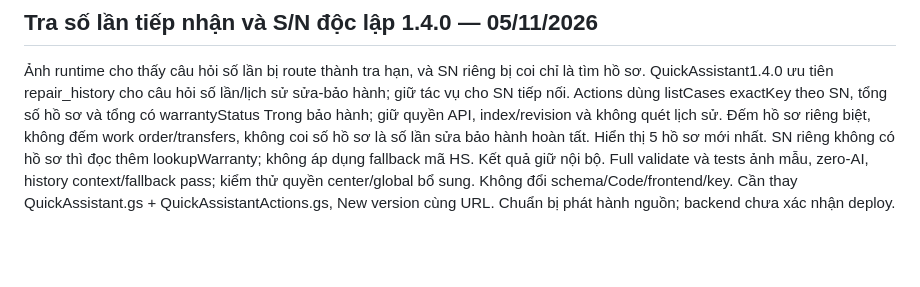
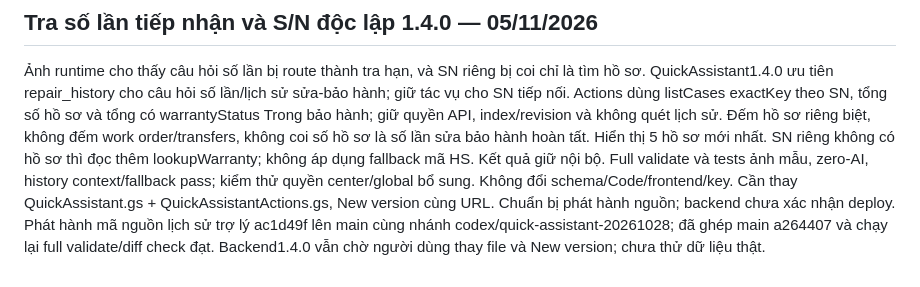
Before and after one commit to taqhung95-cloud/sungrow-service, a Markdown page: CURRENT-IMPLEMENTATION.md, the part around the change. Rendered like a GitHub page; blank space fills up the shorter version.

Commit message:
Record assistant history release validation and manual deployment

```diff
--- a/CURRENT-IMPLEMENTATION.md
+++ b/CURRENT-IMPLEMENTATION.md
@@ -1036,3 +1036,4 @@ Nguồn 1.3.1 đã push main và nhánh codex/quick-assistant-20261028 tại 529
 ## Tra số lần tiếp nhận và S/N độc lập 1.4.0 — 05/11/2026
 
 Ảnh runtime cho thấy câu hỏi số lần bị route thành tra hạn, và SN riêng bị coi chỉ là tìm hồ sơ. QuickAssistant1.4.0 ưu tiên repair_history cho câu hỏi số lần/lịch sử sửa-bảo hành; giữ tác vụ cho SN tiếp nối. Actions dùng listCases exactKey theo SN, tổng số hồ sơ và tổng có warrantyStatus Trong bảo hành; giữ quyền API, index/revision và không quét lịch sử. Đếm hồ sơ riêng biệt, không đếm work order/transfers, không coi số hồ sơ là số lần sửa bảo hành hoàn tất. Hiển thị 5 hồ sơ mới nhất. SN riêng không có hồ sơ thì đọc thêm lookupWarranty; không áp dụng fallback mã HS. Kết quả giữ nội bộ. Full validate và tests ảnh mẫu, zero-AI, history context/fallback pass; kiểm thử quyền center/global bổ sung. Không đổi schema/Code/frontend/key. Cần thay QuickAssistant.gs + QuickAssistantActions.gs, New version cùng URL. Chuẩn bị phát hành nguồn; backend chưa xác nhận deploy.
+Phát hành mã nguồn lịch sử trợ lý ac1d49f lên main cùng nhánh codex/quick-assistant-20261028; đã ghép main a264407 và chạy lại full validate/diff check đạt. Backend1.4.0 vẫn chờ người dùng thay file và New version; chưa thử dữ liệu thật.
```
Also changed, not shown: PRODUCTION-STATE.md (+1 -0 lines).
